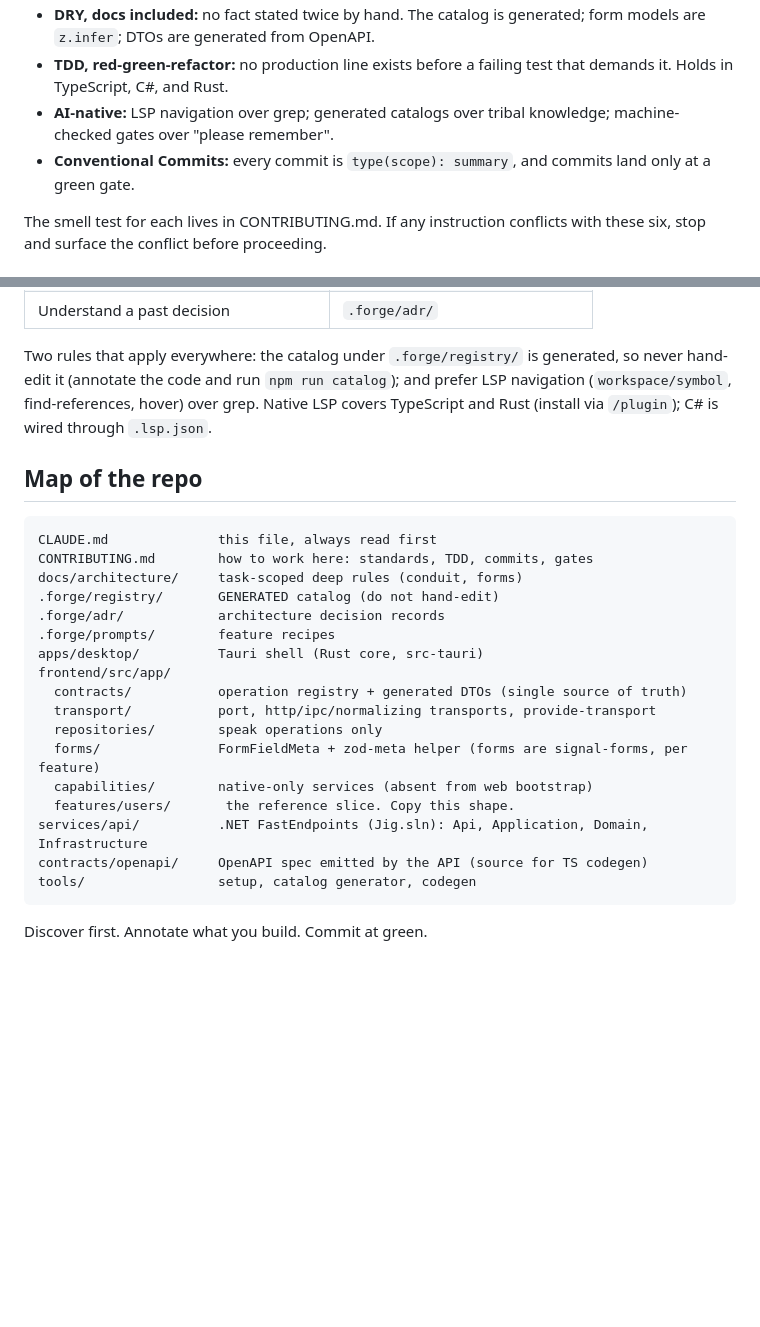
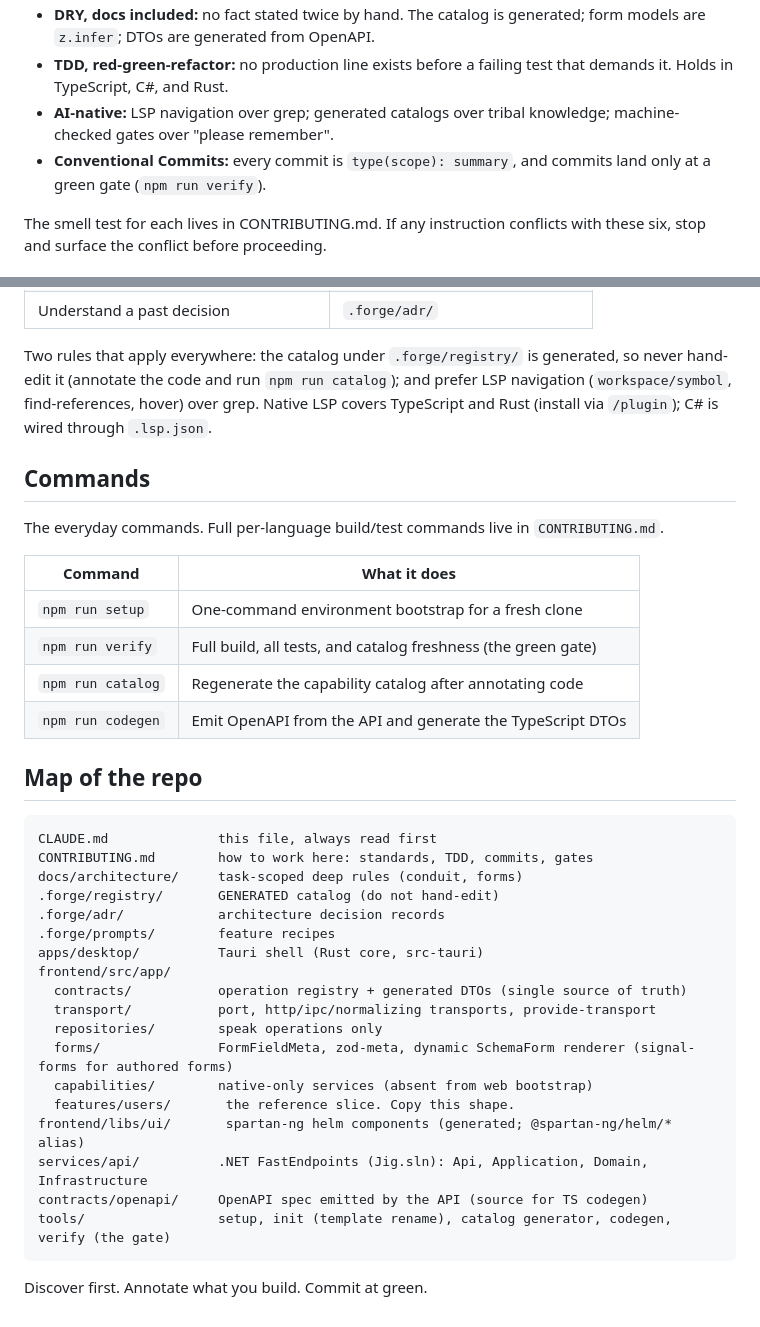
Before and after one commit to satish-krishna/jig, a Markdown page: CLAUDE.md, 2 parts joined by grey strips. Drawn GitHub-style; blank space fills up the shorter version.

Commit message:
docs(repo): add commands index and refresh repo map in CLAUDE.md

````diff
--- a/CLAUDE.md
+++ b/CLAUDE.md
@@ -23,7 +23,7 @@ This is a template, not a product. The `users` slice is the one worked example t
 - **DRY, docs included:** no fact stated twice by hand. The catalog is generated; form models are `z.infer`; DTOs are generated from OpenAPI.
 - **TDD, red-green-refactor:** no production line exists before a failing test that demands it. Holds in TypeScript, C#, and Rust.
 - **AI-native:** LSP navigation over grep; generated catalogs over tribal knowledge; machine-checked gates over "please remember".
-- **Conventional Commits:** every commit is `type(scope): summary`, and commits land only at a green gate.
+- **Conventional Commits:** every commit is `type(scope): summary`, and commits land only at a green gate (`npm run verify`).
 
 The smell test for each lives in CONTRIBUTING.md. If any instruction conflicts with these six, stop and surface the conflict before proceeding.
 
@@ -41,6 +41,17 @@ This file is tier one. Everything below is disclosed on demand: open the file th
 
 Two rules that apply everywhere: the catalog under `.forge/registry/` is generated, so never hand-edit it (annotate the code and run `npm run catalog`); and prefer LSP navigation (`workspace/symbol`, find-references, hover) over grep. Native LSP covers TypeScript and Rust (install via `/plugin`); C# is wired through `.lsp.json`.
 
+## Commands
+
+The everyday commands. Full per-language build/test commands live in `CONTRIBUTING.md`.
+
+| Command | What it does |
+|---|---|
+| `npm run setup` | One-command environment bootstrap for a fresh clone |
+| `npm run verify` | Full build, all tests, and catalog freshness (the green gate) |
+| `npm run catalog` | Regenerate the capability catalog after annotating code |
+| `npm run codegen` | Emit OpenAPI from the API and generate the TypeScript DTOs |
+
 ## Map of the repo
 
 ```
@@ -55,12 +66,13 @@ frontend/src/app/
   contracts/           operation registry + generated DTOs (single source of truth)
   transport/           port, http/ipc/normalizing transports, provide-transport
   repositories/        speak operations only
-  forms/               FormFieldMeta + zod-meta helper (forms are signal-forms, per feature)
+  forms/               FormFieldMeta, zod-meta, dynamic SchemaForm renderer (signal-forms for authored forms)
   capabilities/        native-only services (absent from web bootstrap)
   features/users/       the reference slice. Copy this shape.
+frontend/libs/ui/       spartan-ng helm components (generated; @spartan-ng/helm/* alias)
 services/api/          .NET FastEndpoints (Jig.sln): Api, Application, Domain, Infrastructure
 contracts/openapi/     OpenAPI spec emitted by the API (source for TS codegen)
-tools/                 setup, catalog generator, codegen
+tools/                 setup, init (template rename), catalog generator, codegen, verify (the gate)
 ```
 
 Discover first. Annotate what you build. Commit at green.
````
